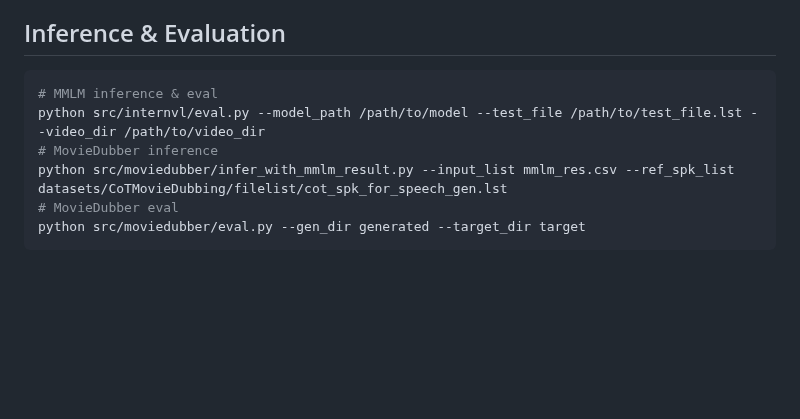
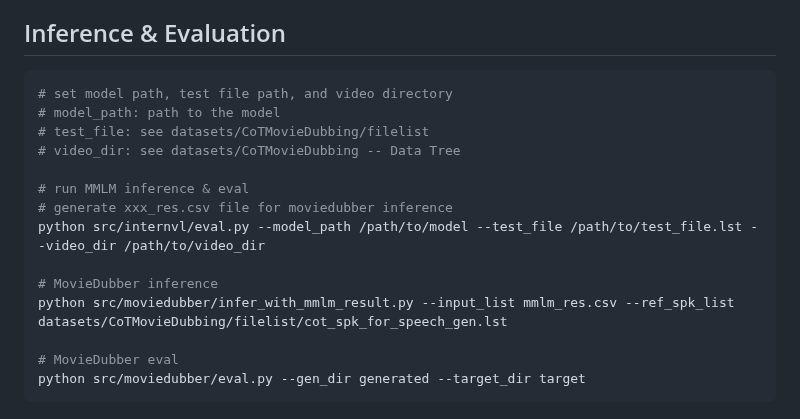
Before and after one commit to GiantAILab/DeepDubber-V1, a Markdown page: README.md, the part around the change. Rendered like a GitHub page; blank space fills up the shorter version.

````diff
--- a/README.md
+++ b/README.md
@@ -61,10 +61,18 @@ The models are available at [huggingface.co](https://huggingface.co/woak-oa/Deep
 ## Inference & Evaluation
 
 ```bash
-# MMLM inference & eval
+# set model path, test file path, and video directory
+# model_path: path to the model
+# test_file: see datasets/CoTMovieDubbing/filelist
+# video_dir: see datasets/CoTMovieDubbing -- Data Tree
+
+# run MMLM inference & eval
+# generate xxx_res.csv file for moviedubber inference
 python src/internvl/eval.py --model_path /path/to/model --test_file /path/to/test_file.lst --video_dir /path/to/video_dir
+
 # MovieDubber inference
 python src/moviedubber/infer_with_mmlm_result.py --input_list mmlm_res.csv --ref_spk_list datasets/CoTMovieDubbing/filelist/cot_spk_for_speech_gen.lst
+
 # MovieDubber eval
 python src/moviedubber/eval.py --gen_dir generated --target_dir target
 ```
````
